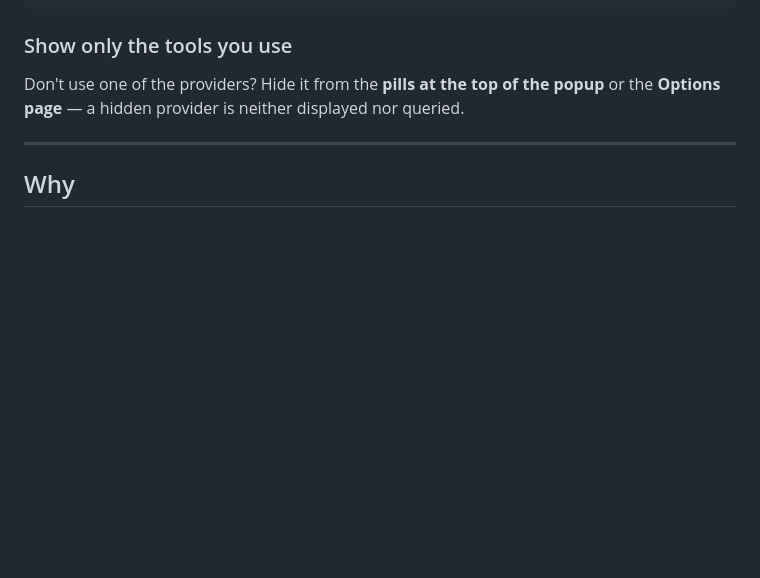
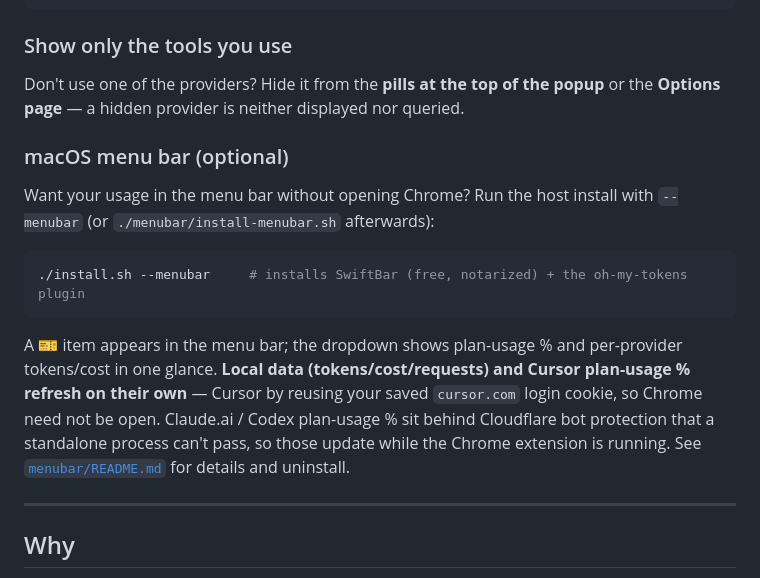
Before and after one commit to boblee0717/oh-my-tokens, a Markdown page: README.md, the part around one of its changes. Drawn GitHub-style; blank space fills up the shorter version.

````diff
--- a/README.md
+++ b/README.md
@@ -74,6 +74,22 @@ Options page, or create `~/.oh-my-tokens/config.json`:
 Don't use one of the providers? Hide it from the **pills at the top of the popup** or the
 **Options page** — a hidden provider is neither displayed nor queried.
 
+### macOS menu bar (optional)
+
+Want your usage in the menu bar without opening Chrome? Run the host install with
+`--menubar` (or `./menubar/install-menubar.sh` afterwards):
+
+```bash
+./install.sh --menubar     # installs SwiftBar (free, notarized) + the oh-my-tokens plugin
+```
+
+A 🎫 item appears in the menu bar; the dropdown shows plan-usage % and per-provider
+tokens/cost in one glance. **Local data (tokens/cost/requests) and Cursor plan-usage %
+refresh on their own** — Cursor by reusing your saved `cursor.com` login cookie, so Chrome
+need not be open. Claude.ai / Codex plan-usage % sit behind Cloudflare bot protection that a
+standalone process can't pass, so those update while the Chrome extension is running. See
+[`menubar/README.md`](./menubar/README.md) for details and uninstall.
+
 ---
 
 ## Why
````
Also changed, not shown: other parts of README.md (+12 -7 lines).
